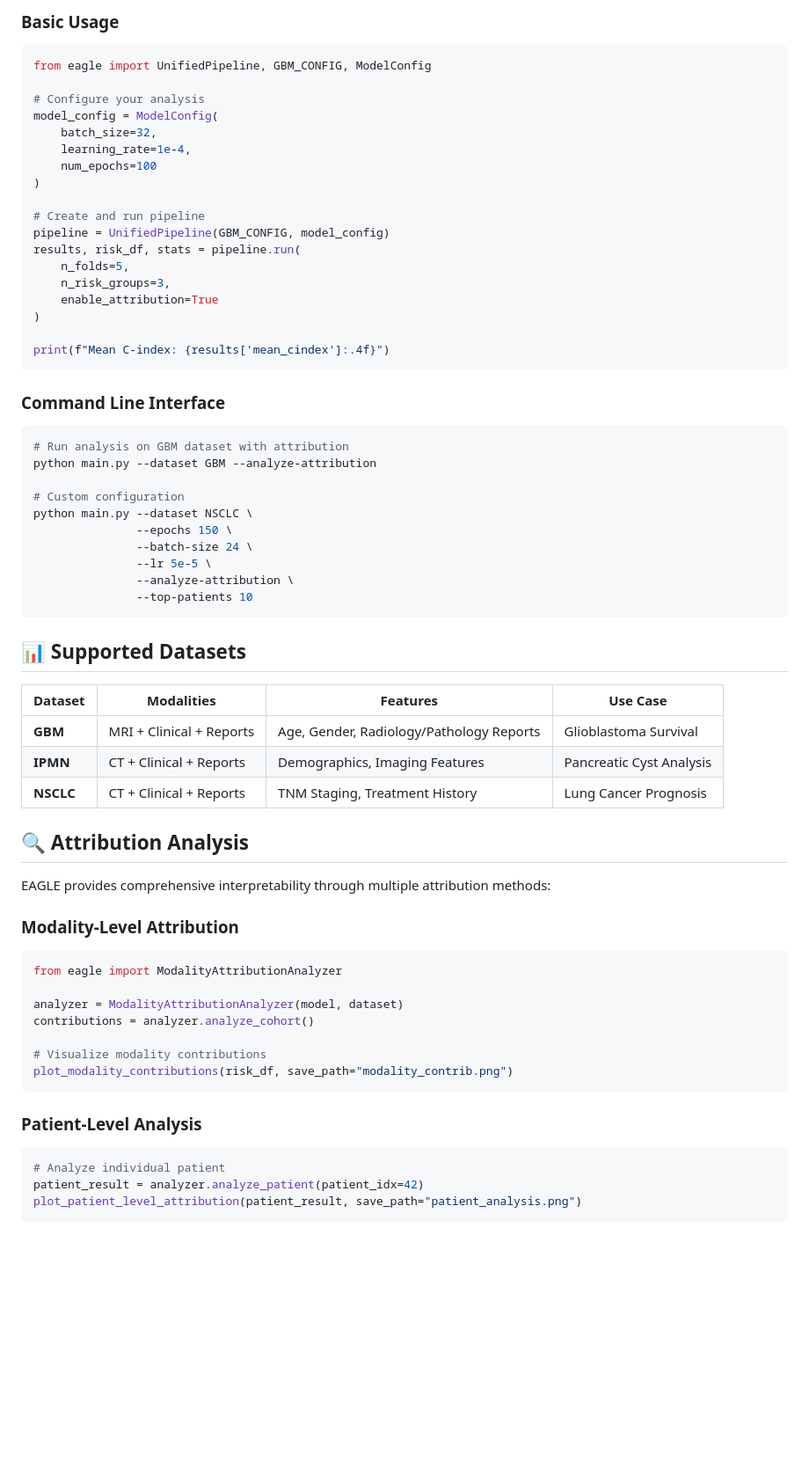
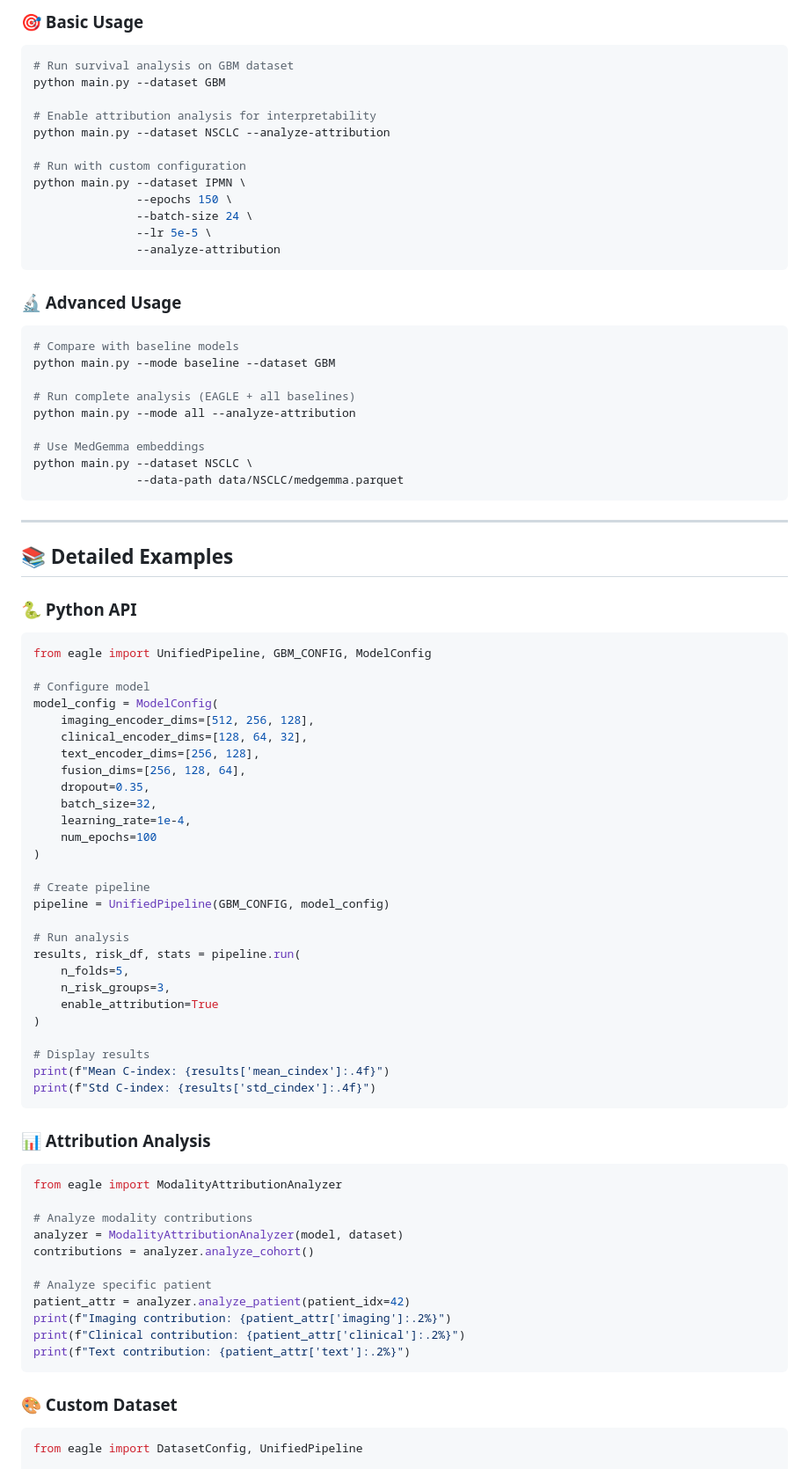
Before and after one commit to lab-rasool/EAGLE, a Markdown page: README.md, the part around one of its changes. Shown at 88% size. GitHub-like rendering; blank space fills up the shorter version.

````diff
--- a/README.md
+++ b/README.md
@@ -66,70 +111,90 @@ pip install -e .
 ```
 
-### Basic Usage
+### 🎯 Basic Usage
+
+```bash
+# Run survival analysis on GBM dataset
+python main.py --dataset GBM
+
+# Enable attribution analysis for interpretability
+python main.py --dataset NSCLC --analyze-attribution
+
+# Run with custom configuration
+python main.py --dataset IPMN \
+               --epochs 150 \
+               --batch-size 24 \
+               --lr 5e-5 \
+               --analyze-attribution
+```
+
+### 🔬 Advanced Usage
+
+```bash
+# Compare with baseline models
+python main.py --mode baseline --dataset GBM
+
+# Run complete analysis (EAGLE + all baselines)
+python main.py --mode all --analyze-attribution
+
+# Use MedGemma embeddings
+python main.py --dataset NSCLC \
+               --data-path data/NSCLC/medgemma.parquet
+```
+
+---
+
+## 📚 Detailed Examples
+
+### 🐍 Python API
 
 ```python
 from eagle import UnifiedPipeline, GBM_CONFIG, ModelConfig
 
-# Configure your analysis
+# Configure model
 model_config = ModelConfig(
+    imaging_encoder_dims=[512, 256, 128],
+    clinical_encoder_dims=[128, 64, 32],
+    text_encoder_dims=[256, 128],
+    fusion_dims=[256, 128, 64],
+    dropout=0.35,
     batch_size=32,
     learning_rate=1e-4,
     num_epochs=100
 )
 
-# Create and run pipeline
+# Create pipeline
 pipeline = UnifiedPipeline(GBM_CONFIG, model_config)
+
+# Run analysis
 results, risk_df, stats = pipeline.run(
     n_folds=5,
     n_risk_groups=3,
     enable_attribution=True
 )
 
+# Display results
 print(f"Mean C-index: {results['mean_cindex']:.4f}")
+print(f"Std C-index: {results['std_cindex']:.4f}")
 ```
 
-### Command Line Interface
+### 📊 Attribution Analysis
 
-```bash
-# Run analysis on GBM dataset with attribution
-python main.py --dataset GBM --analyze-attribution
-
-# Custom configuration
-python main.py --dataset NSCLC \
-               --epochs 150 \
-               --batch-size 24 \
-               --lr 5e-5 \
-               --analyze-attribution \
-               --top-patients 10
-```
-
-## 📊 Supported Datasets
-
-| Dataset | Modalities | Features | Use Case |
-|---------|------------|----------|----------|
-| **GBM** | MRI + Clinical + Reports | Age, Gender, Radiology/Pathology Reports | Glioblastoma Survival |
-| **IPMN** | CT + Clinical + Reports | Demographics, Imaging Features | Pancreatic Cyst Analysis |
-| **NSCLC** | CT + Clinical + Reports | TNM Staging, Treatment History | Lung Cancer Prognosis |
-
-## 🔍 Attribution Analysis
-
-EAGLE provides comprehensive interpretability through multiple attribution methods:
-
-### Modality-Level Attribution
 ```python
 from eagle import ModalityAttributionAnalyzer
 
+# Analyze modality contributions
 analyzer = ModalityAttributionAnalyzer(model, dataset)
 contributions = analyzer.analyze_cohort()
 
-# Visualize modality contributions
-plot_modality_contributions(risk_df, save_path="modality_contrib.png")
+# Analyze specific patient
+patient_attr = analyzer.analyze_patient(patient_idx=42)
+print(f"Imaging contribution: {patient_attr['imaging']:.2%}")
+print(f"Clinical contribution: {patient_attr['clinical']:.2%}")
+print(f"Text contribution: {patient_attr['text']:.2%}")
 ```
 
-### Patient-Level Analysis
+### 🎨 Custom Dataset
+
 ```python
-# Analyze individual patient
-patient_result = analyzer.analyze_patient(patient_idx=42)
-plot_patient_level_attribution(patient_result, save_path="patient_analysis.png")
-```
+from eagle import DatasetConfig, UnifiedPipeline
 
````
Also changed, not shown: other parts of README.md (+259 -109 lines).
